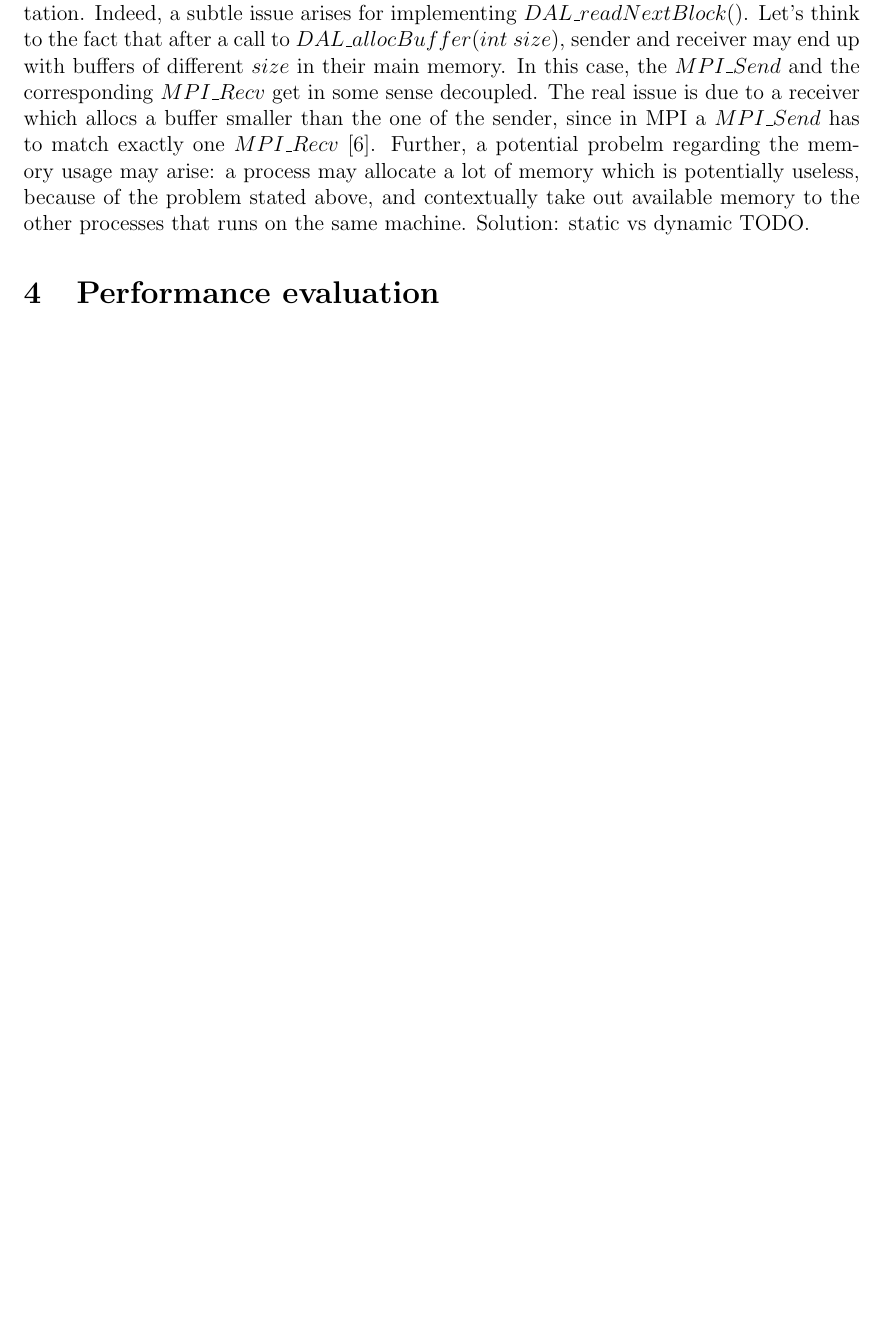
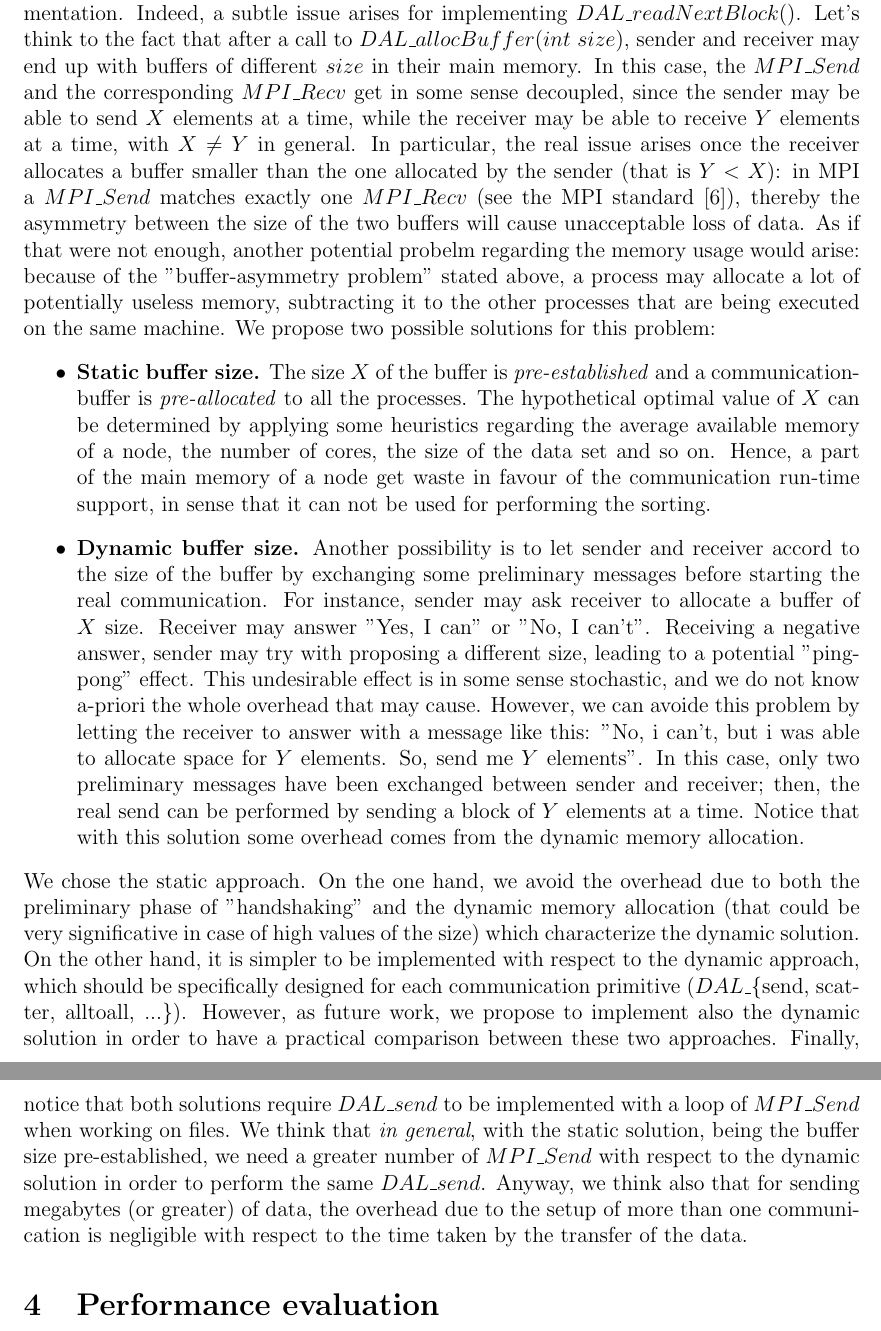
Before and after one commit to peoro/Parasort, a LaTeX document (report/Relazione.tex, which reads report/data.tex): part of page 20 of 28 before the commit and two parts of pages 20 and 21 of 29 after it, the two joined at a grey line, cut so that both start at the same text, the shorter picture padded with empty space. Compiled offline with pdfLaTeX.

Commit message:
improved a lot data.tex, by (re-)writing completely the way we implemented DAL_send

```diff
--- a/report/data.tex
+++ b/report/data.tex
@@ -87,5 +87,9 @@ Data* DAL_allocBuffer( int size )
 \end{lstlisting}
 $DAL\_readNextBlock( Data* )$ takes a \texttt{Data} whose medium is of type ''File'' and returns a new \texttt{Data} which contains a sequence of elements buffered in main memory. The cursor of the file from which elements have been taken is obviously shifted, so a subsequent call to the function with the same argument will return the following block of data that fits the memory. $DAL\_allocBuffer( int\ size )$ is called internally by $DAL\_readNextBlock( Data* )$. It aims at allocating in main memory a block of \textit{at most} $size$ elements; if $size$ elements are too many to be allocated in memory, than some strategies can be adopted to find a new $size$, which is as close as possible to the one passed as argument, such that the returned \texttt{Data} will contain a set of elements stored in main memory.
 By looping on $DAL\_readNextBlock( Data* )$ we can split the initial \texttt{Data}, that could not fit the main memory, into two or more blocks that instead fits it; then, each of this block will be sent in succession.
-This was the macroscopic behaviour of a simple function like $DAL\_send$. Unfortunately, things get even more complicated if we go into the details of the implementation. Indeed, a subtle issue arises for implementing $DAL\_readNextBlock( )$. Let's think to the fact that after a call to $DAL\_allocBuffer( int\ size )$, sender and receiver may end up with buffers of different $size$ in their main memory. In this case, the $MPI\_Send$ and the corresponding $MPI\_Recv$ get in some sense decoupled. The real issue is due to a receiver which allocs a buffer smaller than the one of the sender, since in MPI a $MPI\_Send$ has to match exactly one $MPI\_Recv$~\cite{MPI}. Further, a potential probelm regarding the memory usage may arise: a process may allocate a lot of memory which is potentially useless, because of the problem stated above, and contextually take out available memory to the other processes that runs on the same machine. Solution: static vs dynamic TODO.
-%Send e receive debbono essere simmetriche, quindi entrambe le parti debbano sapere la dimensione altrui. Abbiamo pensato a queste due soluzioni: static: ogni processo ha preallocato un buffer di dimensione fissa per fare le send..contiamo sul fatto che fare 10 send da 50MB o 1 send da 500 cambi relativamente poco in termini di tempo xkè quando si manda tanta roba i tsetup s dovrebbero pagare relativamente meno. L'altra possibilità era una soluzione dinamica, in cui i processi partner fanno un handshake per stabilire quanto inviare; c sarebbero vari problemi..RTT addizionali, possibilità di incongruenze ecc !!!
+This was the macroscopic behaviour of a simple function like $DAL\_send$. Unfortunately, things get even more complicated if we go into the details of the implementation. Indeed, a subtle issue arises for implementing $DAL\_readNextBlock( )$. Let's think to the fact that after a call to $DAL\_allocBuffer( int\ size )$, sender and receiver may end up with buffers of different $size$ in their main memory. In this case, the $MPI\_Send$ and the corresponding $MPI\_Recv$ get in some sense decoupled, since the sender may be able to send $X$ elements at a time, while the receiver may be able to receive $Y$ elements at a time, with $X \neq Y$ in general. In particular, the real issue arises once the receiver allocates a buffer smaller than the one allocated by the sender (that is $Y < X$): in MPI a $MPI\_Send$ matches exactly one $MPI\_Recv$ (see the MPI standard~\cite{MPI}), thereby the asymmetry between the size of the two buffers will cause unacceptable loss of data. As if that were not enough, another potential probelm regarding the memory usage would arise: because of the ''buffer-asymmetry problem'' stated above, a process may allocate a lot of potentially useless memory, subtracting it to the other processes that are being executed on the same machine. We propose two possible solutions for this problem:
+\begin{itemize}
+\item \textbf{Static buffer size.} The size $X$ of the buffer is \textit{pre-established} and a communication-buffer is \textit{pre-allocated} to all the processes. The hypothetical optimal value of $X$ can be determined by applying some heuristics regarding the average available memory of a node, the number of cores, the size of the data set and so on. Hence, a part of the main memory of a node get waste in favour of the communication run-time support, in sense that it can not be used for performing the sorting.
+\item \textbf{Dynamic buffer size.} Another possibility is to let sender and receiver accord to the size of the buffer by exchanging some preliminary messages before starting the real communication. For instance, sender may ask receiver to allocate a buffer of $X$ size. Receiver may answer ''Yes, I can'' or ''No, I can't''. Receiving a negative answer, sender may try with proposing a different size, leading to a potential ''ping-pong'' effect. This undesirable effect is in some sense stochastic, and we do not know a-priori the whole overhead that may cause. However, we can avoide this problem by letting the receiver to answer with a message like this: ''No, i can't, but i was able to allocate space for $Y$ elements. So, send me $Y$ elements''. In this case, only two preliminary messages have been exchanged between sender and receiver; then, the real send can be performed by sending a block of $Y$ elements at a time. Notice that with this solution some overhead comes from the dynamic memory allocation.
+\end{itemize}
+We chose the static approach. On the one hand, we avoid the overhead due to both the preliminary phase of ''handshaking'' and the dynamic memory allocation (that could be very significative in case of high values of the size) which characterize the dynamic solution. On the other hand, it is simpler to be implemented with respect to the dynamic approach, which should be specifically designed for each communication primitive ($DAL\_\lbrace$send, scatter, alltoall, ...$\rbrace$). However, as future work, we propose to implement also the dynamic solution in order to have a practical comparison between these two approaches. Finally, notice that both solutions require $DAL\_send$ to be implemented with a loop of $MPI\_Send$ when working on files. We think that \textit{in general}, with the static solution, being the buffer size pre-established, we need a greater number of $MPI\_Send$ with respect to the dynamic solution in order to perform the same $DAL\_send$. Anyway, we think also that for sending megabytes (or greater) of data, the overhead due to the setup of more than one communication is negligible with respect to the time taken by the transfer of the data.
```
Also changed, not shown: report/futureworks.tex (+1 -0 lines), report/data.tex (2 more changed lines).
